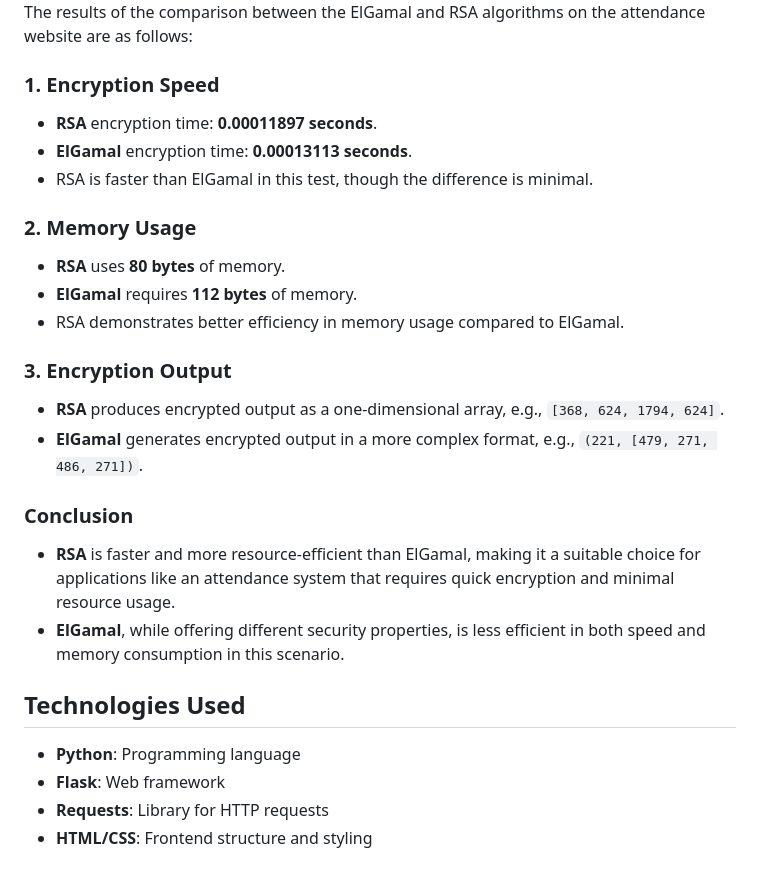
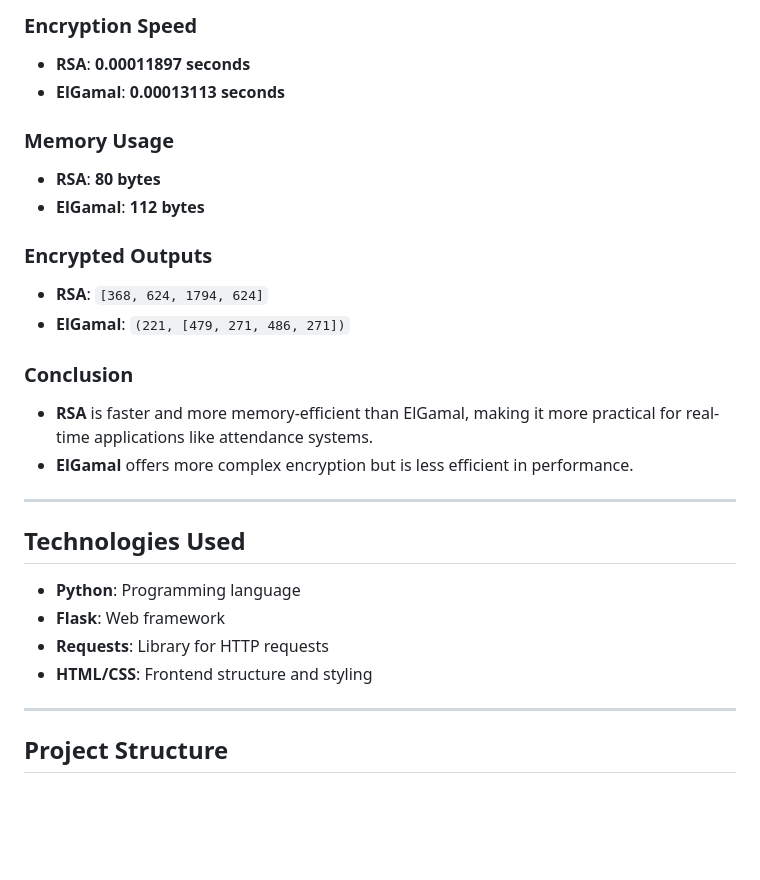
Before and after one commit to NaufanZaki/Presensi-System-with-RSA-and-ElGamal-Encryption, a Markdown page: README.md, the part around one of its changes. Drawn GitHub-style; blank space fills up the shorter version.

```diff
--- a/README.md
+++ b/README.md
@@ -160,27 +154,29 @@ This system allows for a practical comparison of both algorithms, showing differ
 
+### Encryption Speed
+- **RSA**: **0.00011897 seconds**
+- **ElGamal**: **0.00013113 seconds**
 
-The results of the comparison between the ElGamal and RSA algorithms on the attendance website are as follows:
+### Memory Usage
+- **RSA**: **80 bytes**
+- **ElGamal**: **112 bytes**
 
-### 1. **Encryption Speed**
-- **RSA** encryption time: **0.00011897 seconds**.
-- **ElGamal** encryption time: **0.00013113 seconds**.
-- RSA is faster than ElGamal in this test, though the difference is minimal.
-
-### 2. **Memory Usage**
-- **RSA** uses **80 bytes** of memory.
-- **ElGamal** requires **112 bytes** of memory.
-- RSA demonstrates better efficiency in memory usage compared to ElGamal.
-
-### 3. **Encryption Output**
-- **RSA** produces encrypted output as a one-dimensional array, e.g., `[368, 624, 1794, 624]`.
-- **ElGamal** generates encrypted output in a more complex format, e.g., `(221, [479, 271, 486, 271])`.
+### Encrypted Outputs
+- **RSA**: `[368, 624, 1794, 624]`
+- **ElGamal**: `(221, [479, 271, 486, 271])`
 
 ### Conclusion
-- **RSA** is faster and more resource-efficient than ElGamal, making it a suitable choice for applications like an attendance system that requires quick encryption and minimal resource usage.
-- **ElGamal**, while offering different security properties, is less efficient in both speed and memory consumption in this scenario.
+- **RSA** is faster and more memory-efficient than ElGamal, making it more practical for real-time applications like attendance systems.
+- **ElGamal** offers more complex encryption but is less efficient in performance.
+
+---
+
 ## Technologies Used
 
 - **Python**: Programming language
 - **Flask**: Web framework
 - **Requests**: Library for HTTP requests
 - **HTML/CSS**: Frontend structure and styling
+
+---
+
+## Project Structure
```
Also changed, not shown: other parts of README.md (+62 -68 lines).
